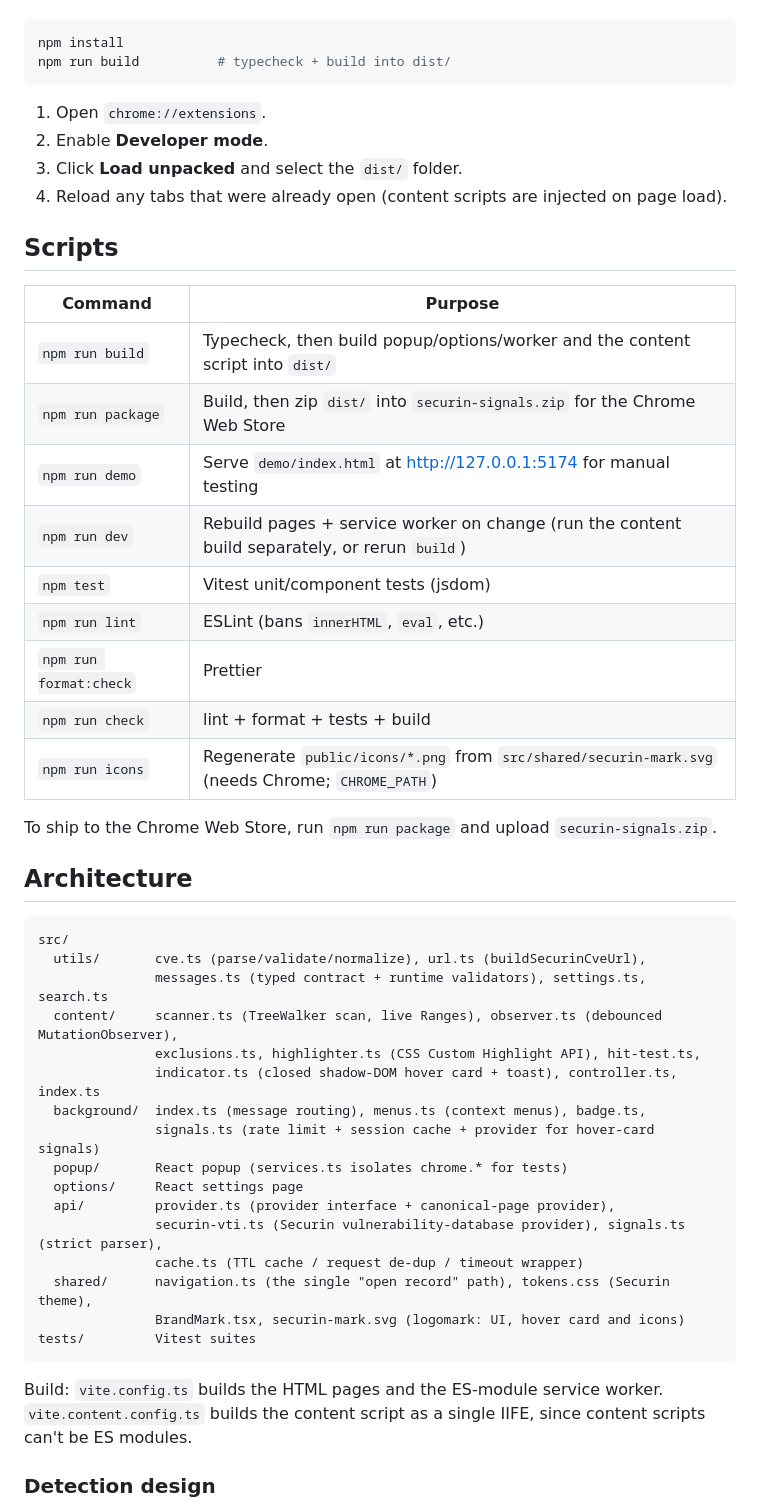
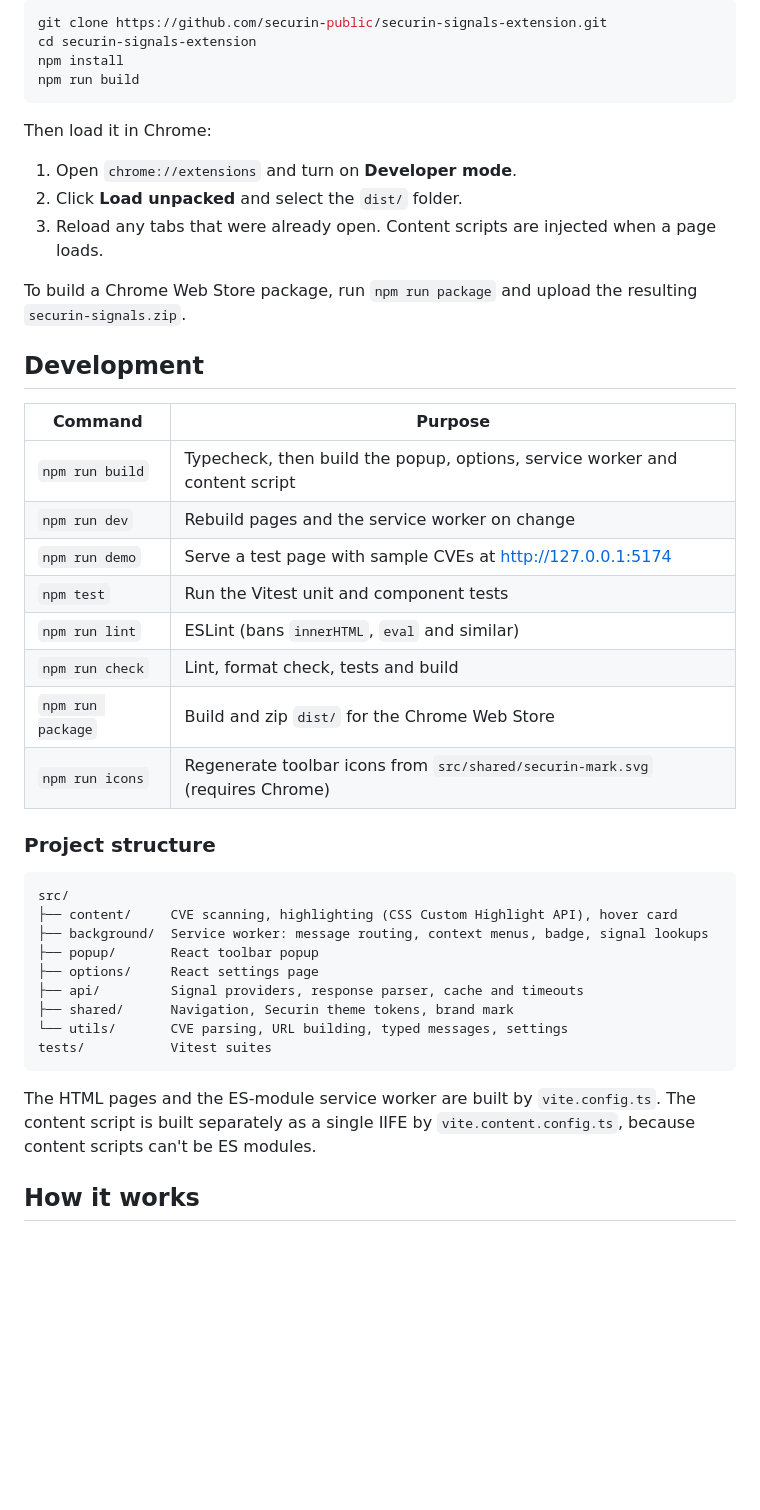
Before and after one commit to securin-public/securin-signals-extension, a Markdown page: README.md, the part around one of its changes. GitHub-like rendering; blank space fills up the shorter version.

````diff
--- a/README.md
+++ b/README.md
@@ -26,53 +56,48 @@ Requirements: Node.js 20.19+ (or 22+), npm, Chrome 110+.
 
 ```bash
+git clone https://github.com/securin-public/securin-signals-extension.git
+cd securin-signals-extension
 npm install
-npm run build          # typecheck + build into dist/
+npm run build
 ```
 
-1. Open `chrome://extensions`.
-2. Enable **Developer mode**.
-3. Click **Load unpacked** and select the `dist/` folder.
-4. Reload any tabs that were already open (content scripts are injected on page load).
+Then load it in Chrome:
 
-## Scripts
+1. Open `chrome://extensions` and turn on **Developer mode**.
+2. Click **Load unpacked** and select the `dist/` folder.
+3. Reload any tabs that were already open. Content scripts are injected when a page loads.
 
-| Command                | Purpose                                                                                          |
-| ---------------------- | ------------------------------------------------------------------------------------------------ |
-| `npm run build`        | Typecheck, then build popup/options/worker and the content script into `dist/`                   |
-| `npm run package`      | Build, then zip `dist/` into `securin-signals.zip` for the Chrome Web Store                      |
-| `npm run demo`         | Serve `demo/index.html` at http://127.0.0.1:5174 for manual testing                              |
-| `npm run dev`          | Rebuild pages + service worker on change (run the content build separately, or rerun `build`)    |
-| `npm test`             | Vitest unit/component tests (jsdom)                                                              |
-| `npm run lint`         | ESLint (bans `innerHTML`, `eval`, etc.)                                                          |
-| `npm run format:check` | Prettier                                                                                         |
-| `npm run check`        | lint + format + tests + build                                                                    |
-| `npm run icons`        | Regenerate `public/icons/*.png` from `src/shared/securin-mark.svg` (needs Chrome; `CHROME_PATH`) |
+To build a Chrome Web Store package, run `npm run package` and upload the resulting `securin-signals.zip`.
 
-To ship to the Chrome Web Store, run `npm run package` and upload `securin-signals.zip`.
+## Development
 
-## Architecture
+| Command           | Purpose                                                                       |
+| ----------------- | ----------------------------------------------------------------------------- |
+| `npm run build`   | Typecheck, then build the popup, options, service worker and content script   |
+| `npm run dev`     | Rebuild pages and the service worker on change                                |
+| `npm run demo`    | Serve a test page with sample CVEs at http://127.0.0.1:5174                   |
+| `npm test`        | Run the Vitest unit and component tests                                       |
+| `npm run lint`    | ESLint (bans `innerHTML`, `eval` and similar)                                 |
+| `npm run check`   | Lint, format check, tests and build                                           |
+| `npm run package` | Build and zip `dist/` for the Chrome Web Store                                |
+| `npm run icons`   | Regenerate toolbar icons from `src/shared/securin-mark.svg` (requires Chrome) |
+
+### Project structure
 
 ```
 src/
-  utils/       cve.ts (parse/validate/normalize), url.ts (buildSecurinCveUrl),
-               messages.ts (typed contract + runtime validators), settings.ts, search.ts
-  content/     scanner.ts (TreeWalker scan, live Ranges), observer.ts (debounced MutationObserver),
-               exclusions.ts, highlighter.ts (CSS Custom Highlight API), hit-test.ts,
-               indicator.ts (closed shadow-DOM hover card + toast), controller.ts, index.ts
-  background/  index.ts (message routing), menus.ts (context menus), badge.ts,
-               signals.ts (rate limit + session cache + provider for hover-card signals)
-  popup/       React popup (services.ts isolates chrome.* for tests)
-  options/     React settings page
-  api/         provider.ts (provider interface + canonical-page provider),
-               securin-vti.ts (Securin vulnerability-database provider), signals.ts (strict parser),
-               cache.ts (TTL cache / request de-dup / timeout wrapper)
-  shared/      navigation.ts (the single "open record" path), tokens.css (Securin theme),
-               BrandMark.tsx, securin-mark.svg (logomark: UI, hover card and icons)
-tests/         Vitest suites
+├── content/     CVE scanning, highlighting (CSS Custom Highlight API), hover card
+├── background/  Service worker: message routing, context menus, badge, signal lookups
+├── popup/       React toolbar popup
+├── options/     React settings page
+├── api/         Signal providers, response parser, cache and timeouts
+├── shared/      Navigation, Securin theme tokens, brand mark
+└── utils/       CVE parsing, URL building, typed messages, settings
+tests/           Vitest suites
 ```
 
-Build: `vite.config.ts` builds the HTML pages and the ES-module service worker.
-`vite.content.config.ts` builds the content script as a single IIFE, since content scripts can't be ES modules.
+The HTML pages and the ES-module service worker are built by `vite.config.ts`. The content script is built separately
+as a single IIFE by `vite.content.config.ts`, because content scripts can't be ES modules.
 
-### Detection design
+## How it works
 
````
Also changed, not shown: other parts of README.md (+96 -91 lines), docs/TESTING.md (added, +32 -0 lines), docs/screenshots/hero.gif (added), docs/screenshots/highlighted-page.png (added), docs/screenshots/hover-card.png (added), docs/screenshots/popup.png (added).
